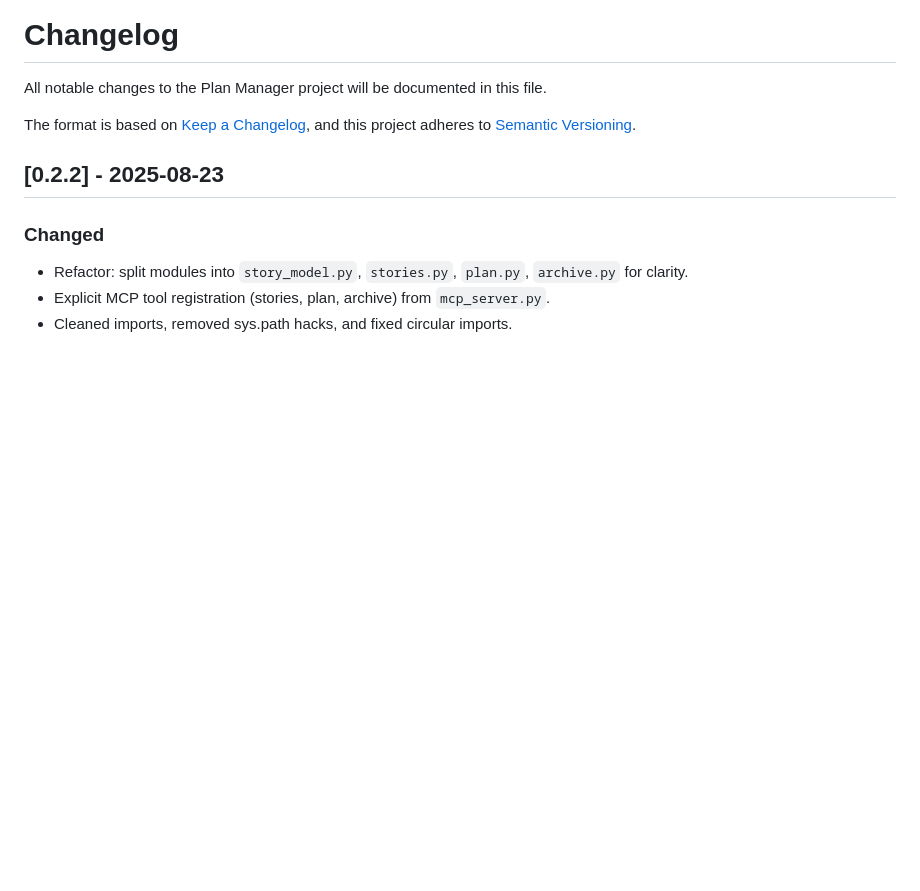
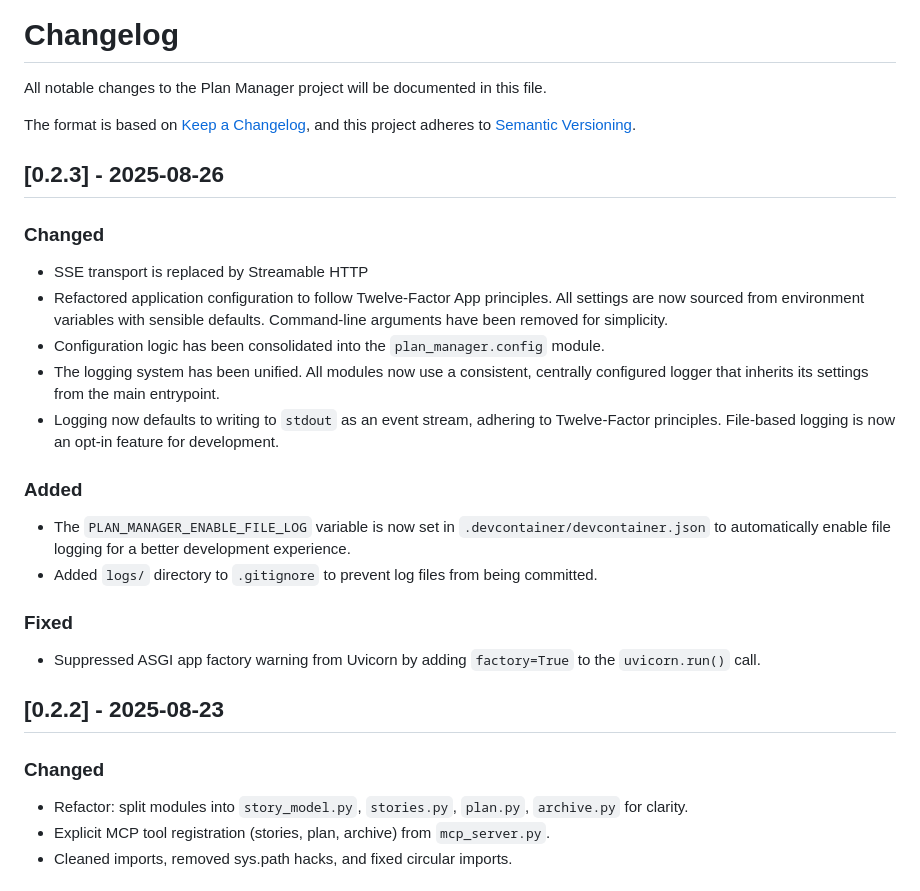
Before and after one commit to sgrade/plan-manager, a Markdown page: CHANGELOG.md, the part around the change. Rendered like a GitHub page; blank space fills up the shorter version.

Commit message:
updated changelog for v0.2.3

```diff
--- a/CHANGELOG.md
+++ b/CHANGELOG.md
@@ -4,6 +4,22 @@ All notable changes to the Plan Manager project will be documented in this file.
 
 The format is based on [Keep a Changelog](https://keepachangelog.com/en/1.0.0/),
 and this project adheres to [Semantic Versioning](https://semver.org/spec/v2.0.0.html).
+
+## [0.2.3] - 2025-08-26
+
+### Changed
+- SSE transport is replaced by Streamable HTTP
+- Refactored application configuration to follow Twelve-Factor App principles. All settings are now sourced from environment variables with sensible defaults. Command-line arguments have been removed for simplicity.
+- Configuration logic has been consolidated into the `plan_manager.config` module.
+- The logging system has been unified. All modules now use a consistent, centrally configured logger that inherits its settings from the main entrypoint.
+- Logging now defaults to writing to `stdout` as an event stream, adhering to Twelve-Factor principles. File-based logging is now an opt-in feature for development.
+
+### Added
+- The `PLAN_MANAGER_ENABLE_FILE_LOG` variable is now set in `.devcontainer/devcontainer.json` to automatically enable file logging for a better development experience.
+- Added `logs/` directory to `.gitignore` to prevent log files from being committed.
+
+### Fixed
+- Suppressed ASGI app factory warning from Uvicorn by adding `factory=True` to the `uvicorn.run()` call.
 
 ## [0.2.2] - 2025-08-23
 
```
